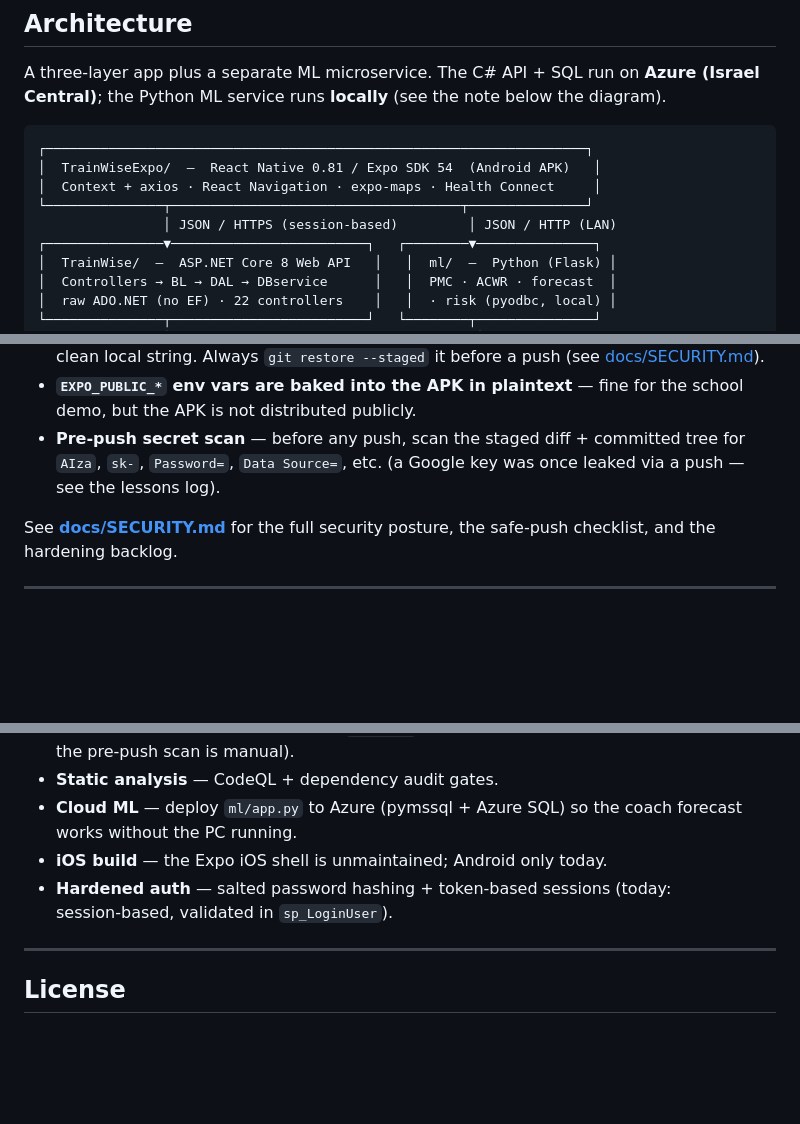
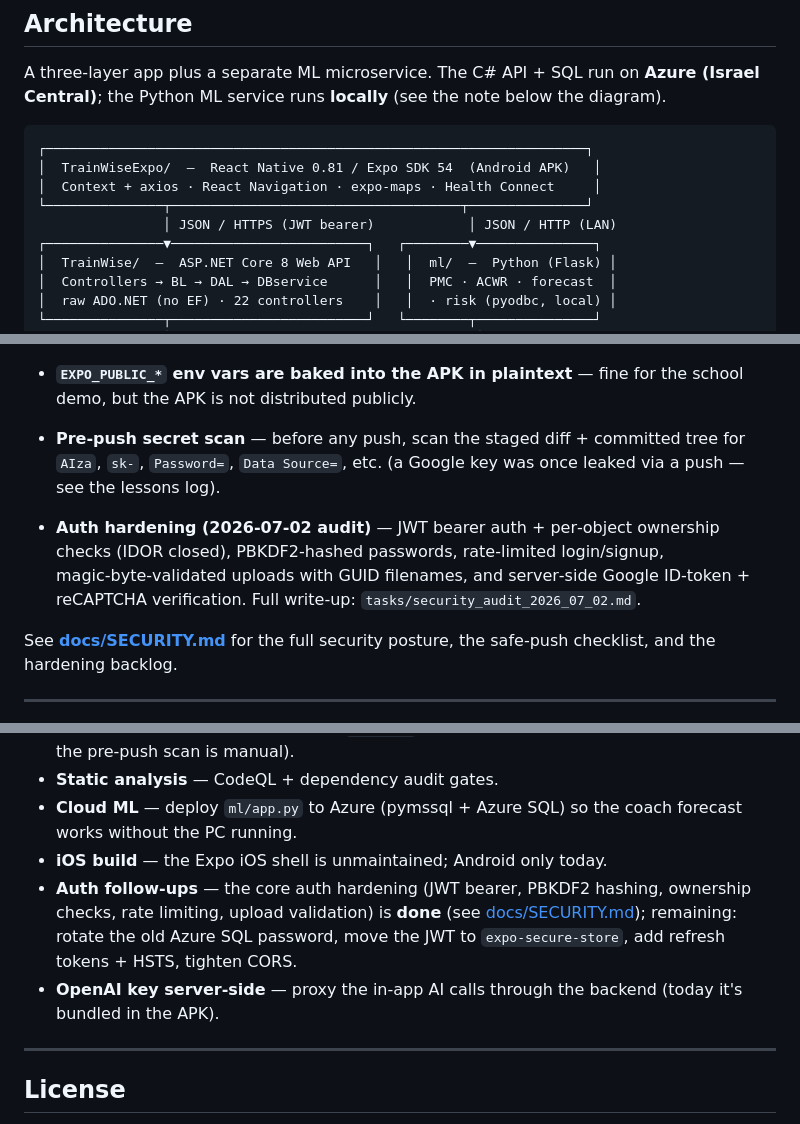
Before and after one commit to lopp0/TrainWise_Project, a Markdown page: README.md, 3 parts joined by grey strips. GitHub-like rendering; blank space fills up the shorter version.

```diff
--- a/README.md
+++ b/README.md
@@ -64,7 +64,7 @@ the Python ML service runs **locally** (see the note below the diagram).
 │  TrainWiseExpo/  —  React Native 0.81 / Expo SDK 54  (Android APK)   │
 │  Context + axios · React Navigation · expo-maps · Health Connect     │
 └───────────────┬─────────────────────────────────────┬───────────────┘
-                │ JSON / HTTPS (session-based)         │ JSON / HTTP (LAN)
+                │ JSON / HTTPS (JWT bearer)            │ JSON / HTTP (LAN)
 ┌───────────────▼─────────────────────────┐   ┌────────▼───────────────┐
 │  TrainWise/  —  ASP.NET Core 8 Web API   │   │  ml/  —  Python (Flask) │
 │  Controllers → BL → DAL → DBservice      │   │  PMC · ACWR · forecast  │
@@ -211,6 +211,10 @@ TrainWise_Project/
 - **Pre‑push secret scan** — before any push, scan the staged diff + committed tree for `AIza`, `sk-`,
   `Password=`, `Data Source=`, etc. (a Google key was once leaked via a push — see the lessons log).
 
+- **Auth hardening (2026‑07‑02 audit)** — JWT bearer auth + per‑object ownership checks (IDOR closed),
+  PBKDF2‑hashed passwords, rate‑limited login/signup, magic‑byte‑validated uploads with GUID filenames, and
+  server‑side Google ID‑token + reCAPTCHA verification. Full write‑up: `tasks/security_audit_2026_07_02.md`.
+
 See **[docs/SECURITY.md](docs/SECURITY.md)** for the full security posture, the safe‑push checklist,
 and the hardening backlog.
 
@@ -243,8 +247,10 @@ future work:
 - **Cloud ML** — deploy `ml/app.py` to Azure (pymssql + Azure SQL) so the coach forecast works without
   the PC running.
 - **iOS build** — the Expo iOS shell is unmaintained; Android only today.
-- **Hardened auth** — salted password hashing + token‑based sessions (today: session‑based, validated
-  in `sp_LoginUser`).
+- **Auth follow‑ups** — the core auth hardening (JWT bearer, PBKDF2 hashing, ownership checks, rate
+  limiting, upload validation) is **done** (see [docs/SECURITY.md](docs/SECURITY.md)); remaining: rotate
+  the old Azure SQL password, move the JWT to `expo-secure-store`, add refresh tokens + HSTS, tighten CORS.
+- **OpenAI key server‑side** — proxy the in‑app AI calls through the backend (today it's bundled in the APK).
 
 ---
 
```
Also changed, not shown: other parts of README.md (+1 -1 lines), docs/SECURITY.md (+112 -80 lines).
